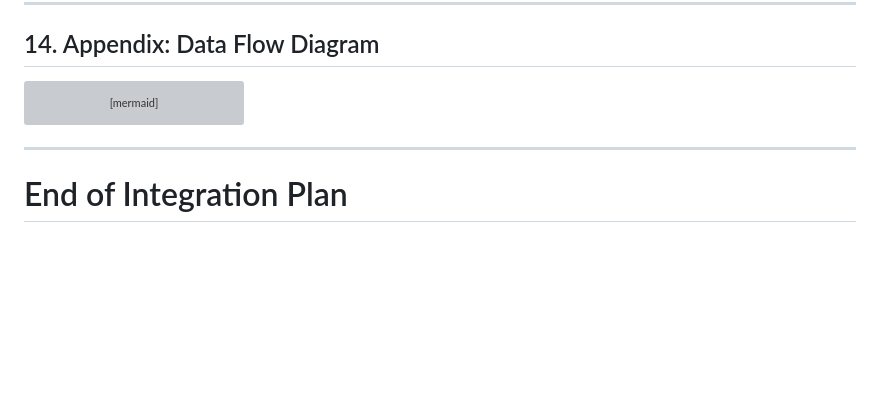
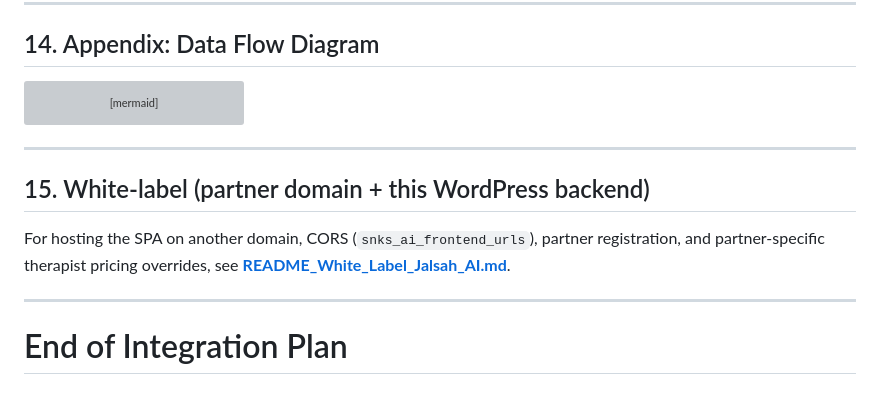
Before and after one commit to MakiOmar/DoctorAppointmenets, a Markdown page: readme/README_JalsahAI_Integration.md, the part around the change. Drawn GitHub-style; blank space fills up the shorter version; grey boxes are pictures that could not be loaded.

Commit message:
docs: add white-label Jalsah AI guide and link from integration readme
Made-with: Cursor

```diff
--- a/readme/README_JalsahAI_Integration.md
+++ b/readme/README_JalsahAI_Integration.md
@@ -169,4 +169,10 @@ graph TD;
 
 ---
 
+## 15. White-label (partner domain + this WordPress backend)
+
+For hosting the SPA on another domain, CORS (`snks_ai_frontend_urls`), partner registration, and partner-specific therapist pricing overrides, see **[README_White_Label_Jalsah_AI.md](./README_White_Label_Jalsah_AI.md)**.
+
+---
+
 # End of Integration Plan
```
Also changed, not shown: readme/README_White_Label_Jalsah_AI.md (added, +219 -0 lines).
